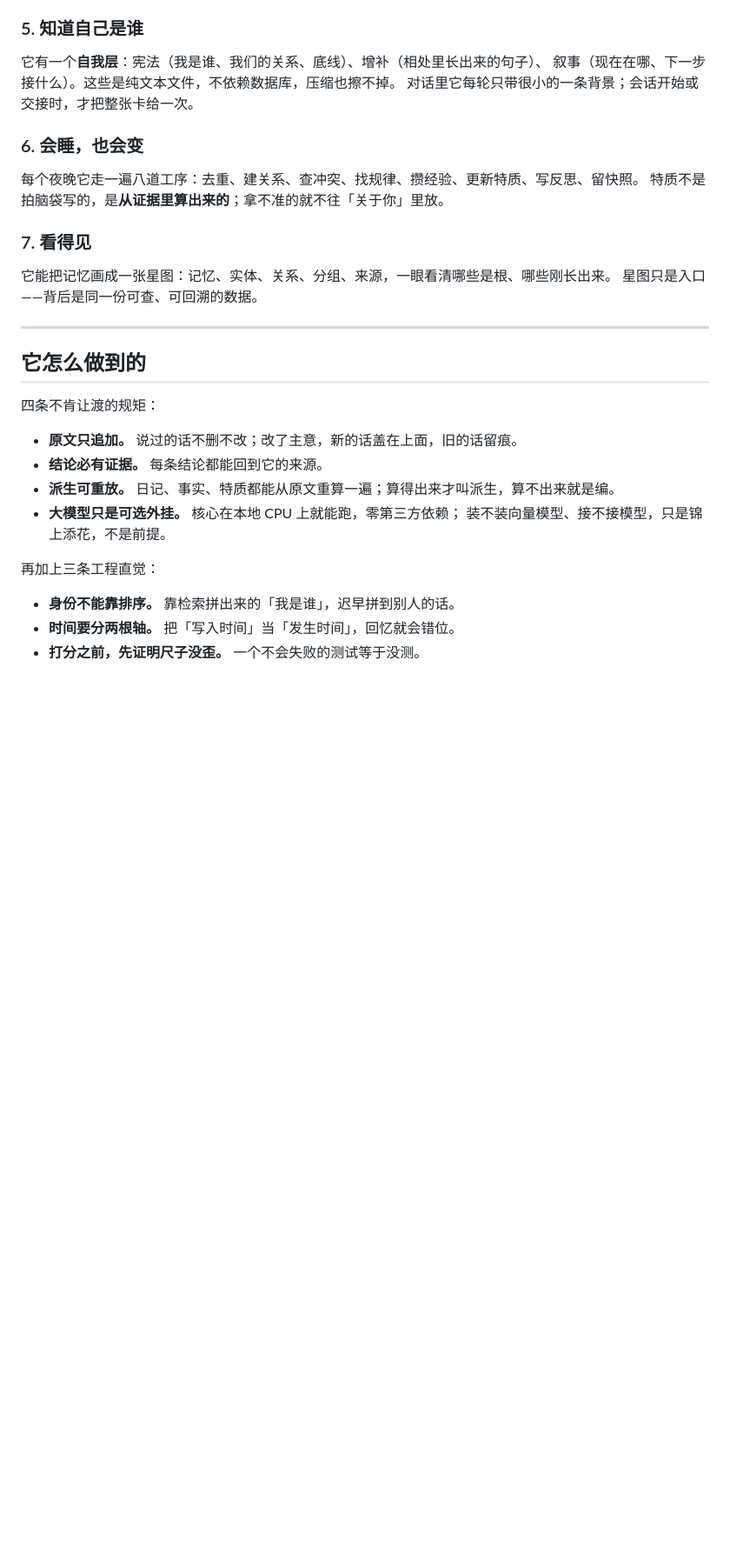
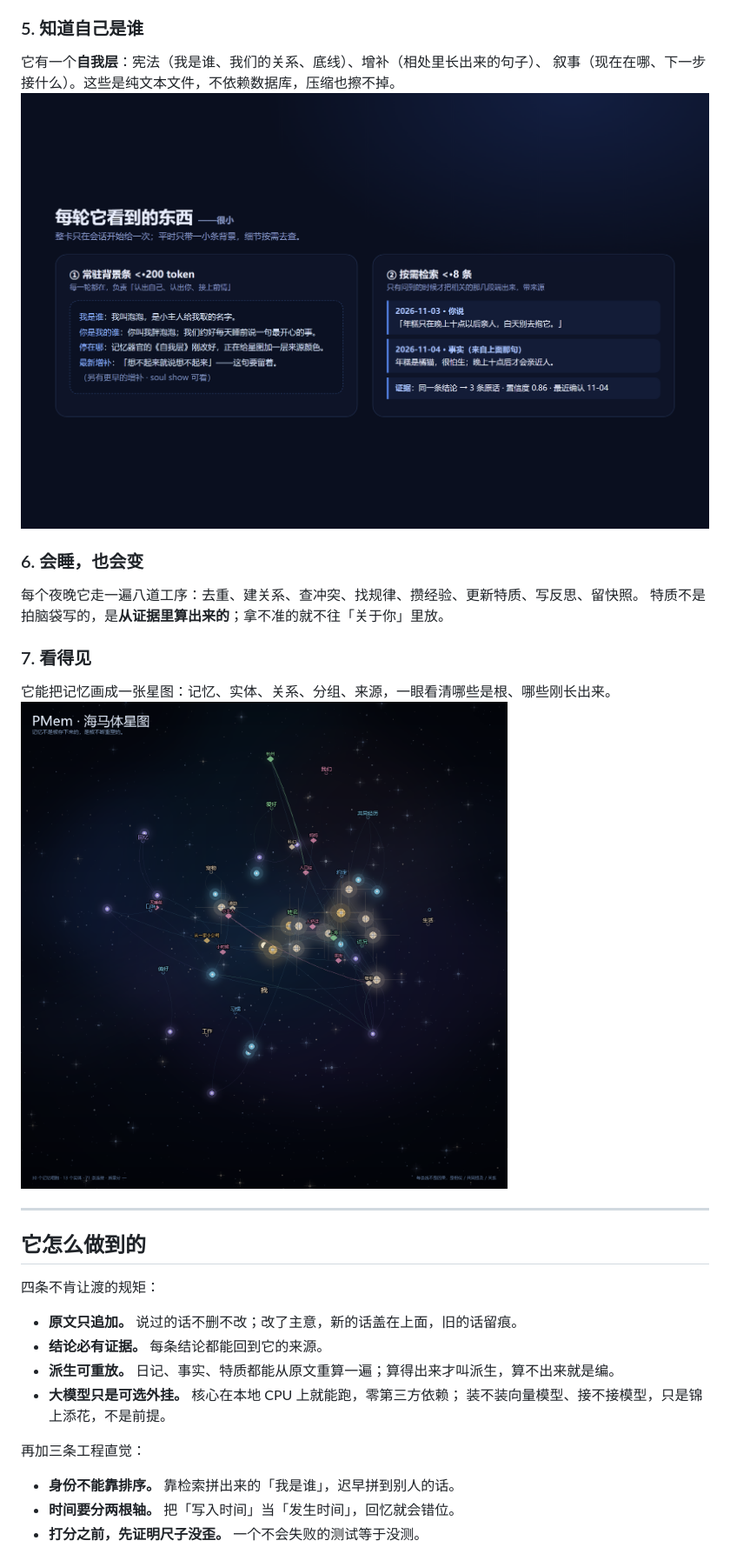
Before and after one commit to dnciyun/dsh-PMem, a Markdown page: README.md, the part around one of its changes. Shown at 87% size. Rendered like a GitHub page; pictures changed too: docs/images/live-card.png (added), docs/images/starmap.png (added); blank space fills up the shorter version.

```diff
--- a/README.md
+++ b/README.md
@@ -47,7 +51,7 @@ PMem 就是为这四件事写的。它做的事很朴素：**把经历收好，
 ### 5. 知道自己是谁
 它有一个**自我层**：宪法（我是谁、我们的关系、底线）、增补（相处里长出来的句子）、
 叙事（现在在哪、下一步接什么）。这些是纯文本文件，不依赖数据库，压缩也擦不掉。
-对话里它每轮只带很小的一条背景；会话开始或交接时，才把整张卡给一次。
+![每轮它看到的东西](docs/images/live-card.png)
 
 ### 6. 会睡，也会变
 每个夜晚它走一遍八道工序：去重、建关系、查冲突、找规律、攒经验、更新特质、写反思、留快照。
@@ -55,7 +59,7 @@ PMem 就是为这四件事写的。它做的事很朴素：**把经历收好，
 
 ### 7. 看得见
 它能把记忆画成一张星图：记忆、实体、关系、分组、来源，一眼看清哪些是根、哪些刚长出来。
-星图只是入口——背后是同一份可查、可回溯的数据。
+![海马体星图](docs/images/starmap.png)
 
 ---
 
@@ -69,7 +73,7 @@ PMem 就是为这四件事写的。它做的事很朴素：**把经历收好，
 - **大模型只是可选外挂。** 核心在本地 CPU 上就能跑，零第三方依赖；
   装不装向量模型、接不接模型，只是锦上添花，不是前提。
 
-再加上三条工程直觉：
+再加三条工程直觉：
 
 - **身份不能靠排序。** 靠检索拼出来的「我是谁」，迟早拼到别人的话。
 - **时间要分两根轴。** 把「写入时间」当「发生时间」，回忆就会错位。
```
Also changed, not shown: other parts of README.md (+34 -20 lines), deploy/README.md (+59 -44 lines), 15 other files.
